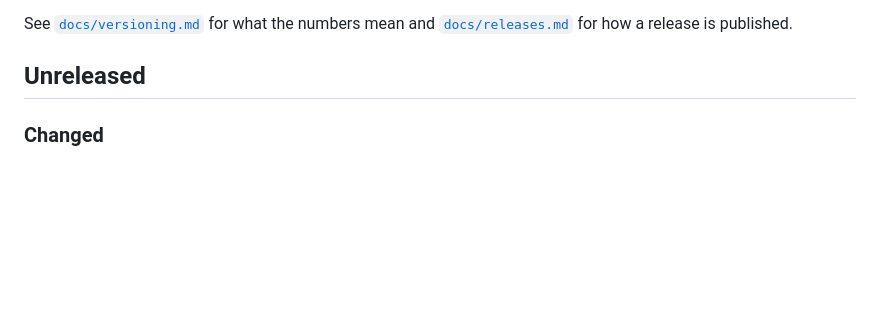
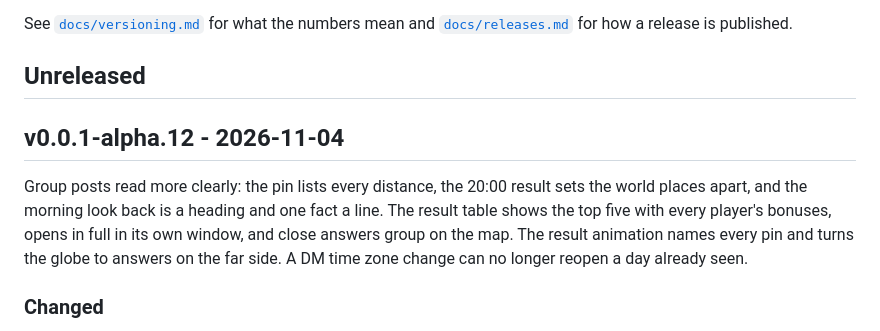
Before and after one commit to FreshLabDev/maply, a Markdown page: CHANGELOG.md, the part around the change. GitHub-like rendering; blank space fills up the shorter version.

Commit message:
release: v0.0.1-alpha.12
Co-Authored-By: Claude Opus 5.5 <noreply@anthropic.com>

```diff
--- a/CHANGELOG.md
+++ b/CHANGELOG.md
@@ -10,6 +10,16 @@ See [`docs/versioning.md`](docs/versioning.md) for what the numbers mean and
 [`docs/releases.md`](docs/releases.md) for how a release is published.
 
 ## Unreleased
+
+## v0.0.1-alpha.12 - 2026-11-04
+
+Group posts read more clearly: the pin lists every distance, the 20:00
+result sets the world places apart, and the morning look back is a heading
+and one fact a line. The result table shows the top five with every
+player's bonuses, opens in full in its own window, and close answers group
+on the map. The result animation names every pin and turns the globe to
+answers on the far side. A DM time zone change can no longer reopen a day
+already seen.
 
 ### Changed
 
```
